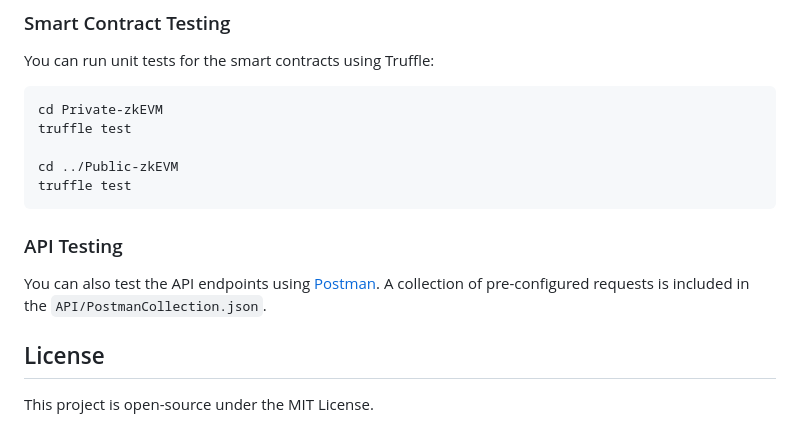
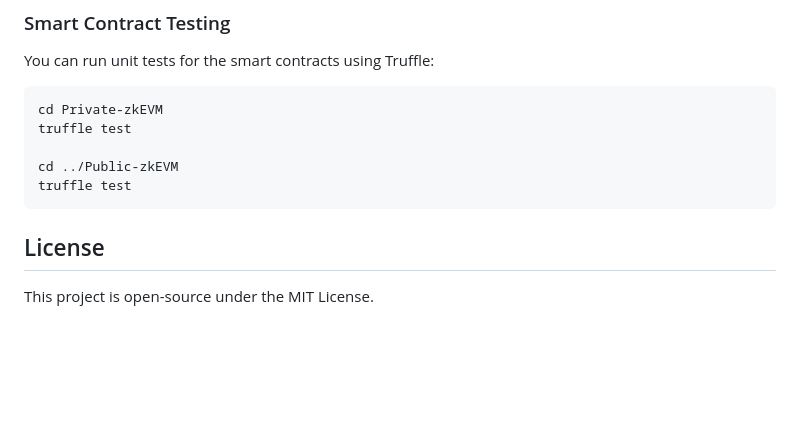
Before and after one commit to portfoliojuanberrios/GARV-BI, a Markdown page: README.md, the part around the change. Rendered like a GitHub page; blank space fills up the shorter version.

````diff
--- a/README.md
+++ b/README.md
@@ -150,9 +150,6 @@ cd ../Public-zkEVM
 truffle test
 ```
 
-### API Testing
-
-You can also test the API endpoints using [Postman](https://www.postman.com/). A collection of pre-configured requests is included in the `API/PostmanCollection.json`.
 
 ## License
 
````
